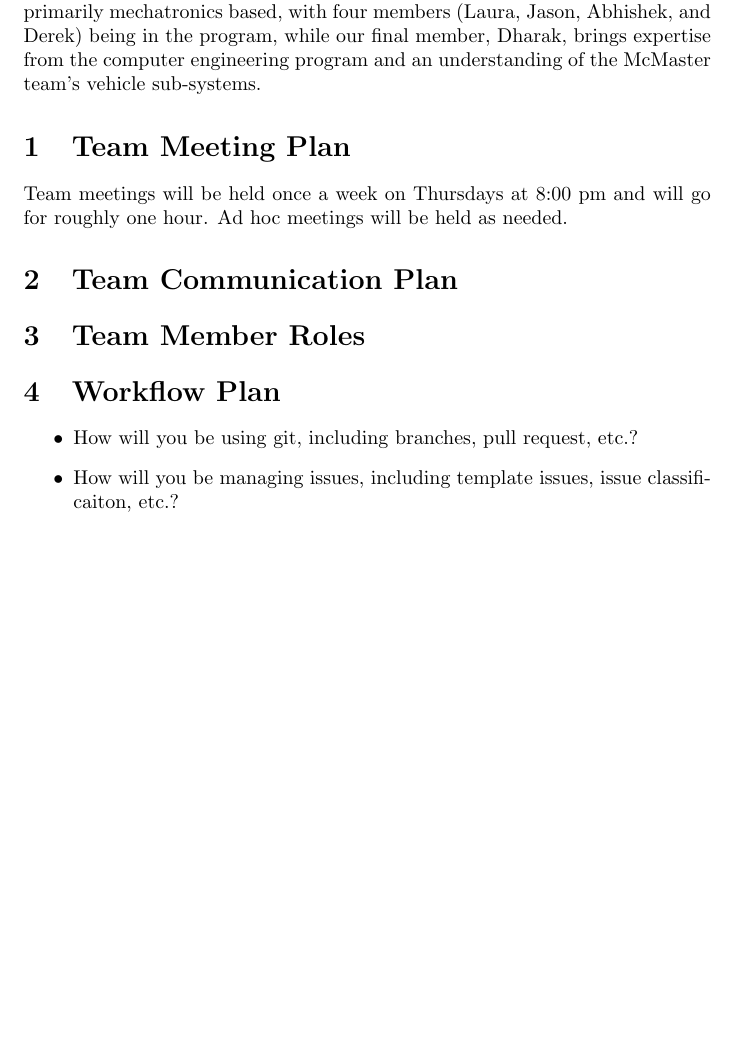
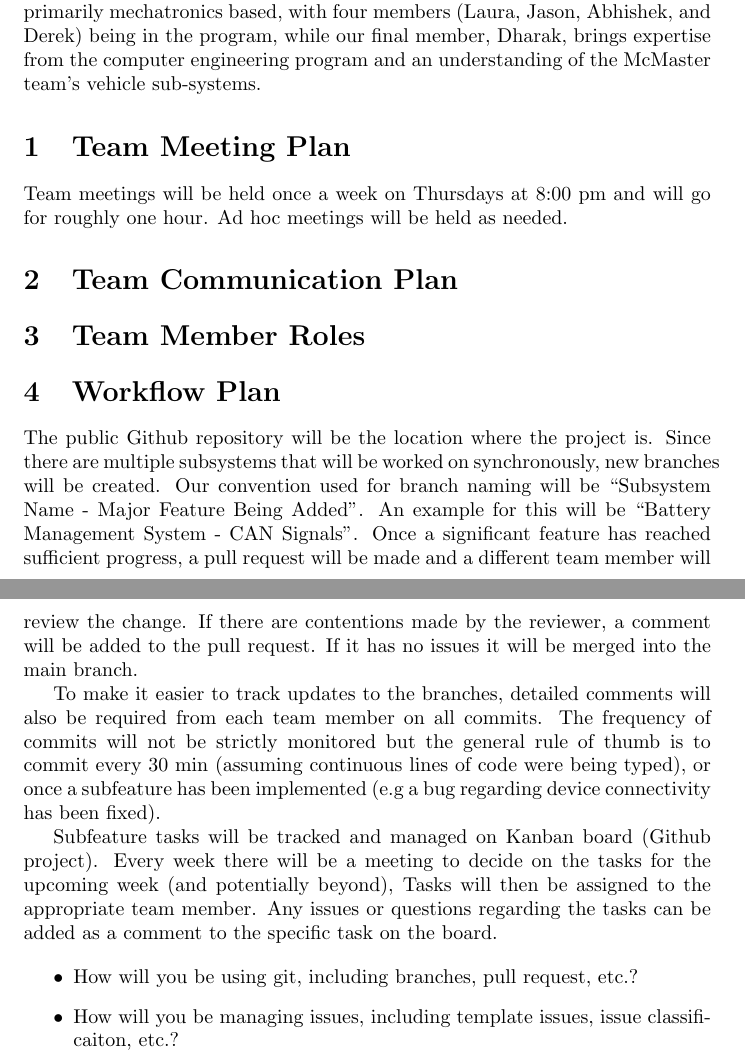
Before and after one commit to Dharakverma/vehicle_control_system, a LaTeX document (docs/DevelopmentPlan/DevelopmentPlan.tex): part of page 2 of 3 before the commit and two parts of pages 2 and 3 of 4 after it, the two joined at a grey line, cut so that both start at the same text, the shorter picture padded with empty space. Compiled offline with pdfLaTeX.

Commit message:
Added workflow plan & project description

```diff
--- a/docs/DevelopmentPlan/DevelopmentPlan.tex
+++ b/docs/DevelopmentPlan/DevelopmentPlan.tex
@@ -53,6 +53,30 @@ one hour. Ad hoc meetings will be held as needed.
 
 \section{Workflow Plan}
 
+The public Github repository will be the location where the project is.
+Since there are multiple subsystems that will be worked on synchronously,
+new branches will be created. Our convention used for branch naming will be
+“Subsystem Name - Major Feature Being Added”. An example for this will be
+“Battery Management System - CAN Signals”. Once a significant feature has
+reached sufficient progress, a pull request will be made and a different
+team member will review the change. If there are contentions made by the
+reviewer, a comment will be added to the pull request. If it has no issues
+it will be merged into the main branch.
+
+
+To make it easier to track updates to the branches, detailed comments will
+also be required from each team member on all commits. The frequency of
+commits will not be strictly monitored but the general rule of thumb is to
+commit every 30 min (assuming continuous lines of code were being typed),
+or once a subfeature has been implemented (e.g a bug regarding device
+connectivity has been fixed).
+
+Subfeature tasks will be tracked and managed on Kanban board (Github
+project). Every week there will be a meeting to decide on the tasks for the
+upcoming week (and potentially beyond), Tasks will then be assigned to the
+appropriate team member. Any issues or questions regarding the tasks can be
+added as a comment to the specific task on the board.
+
 \begin{itemize}
 	\item How will you be using git, including branches, pull request, etc.?
 	\item How will you be managing issues, including template issues, issue
```
Also changed, not shown: docs/ProblemStatementAndGoals/ProblemStatement.tex (+13 -0 lines).
